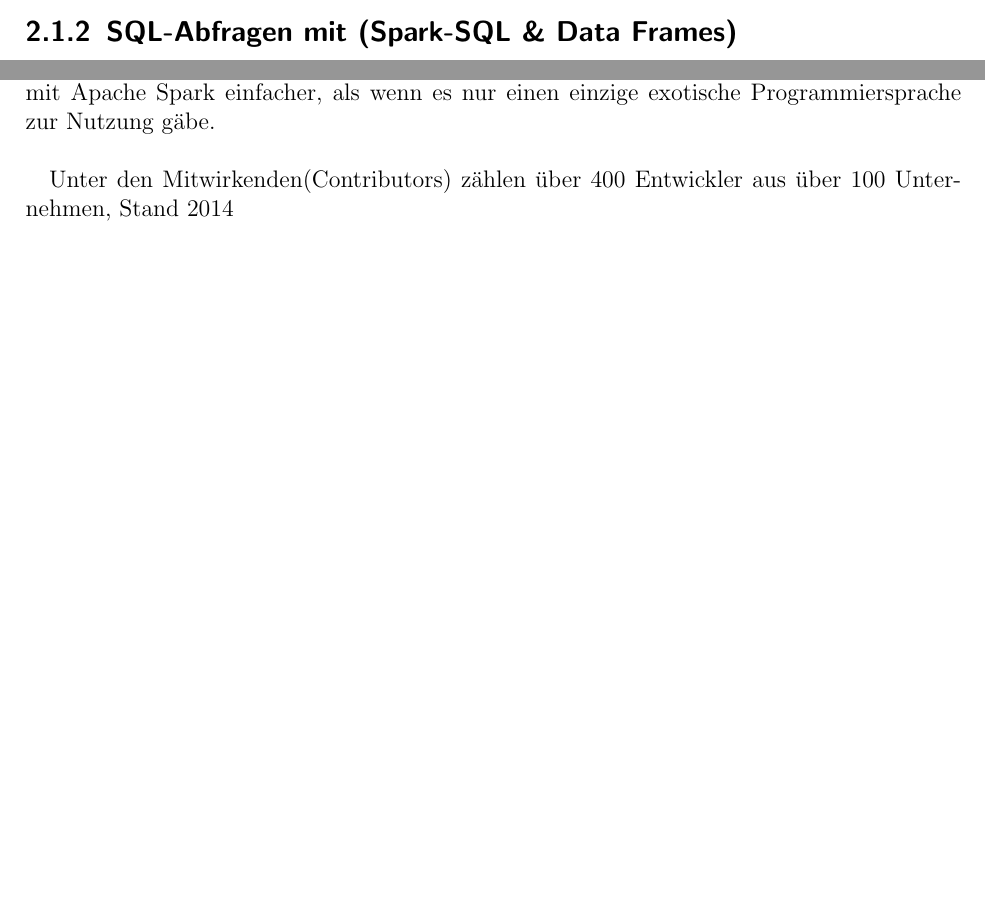
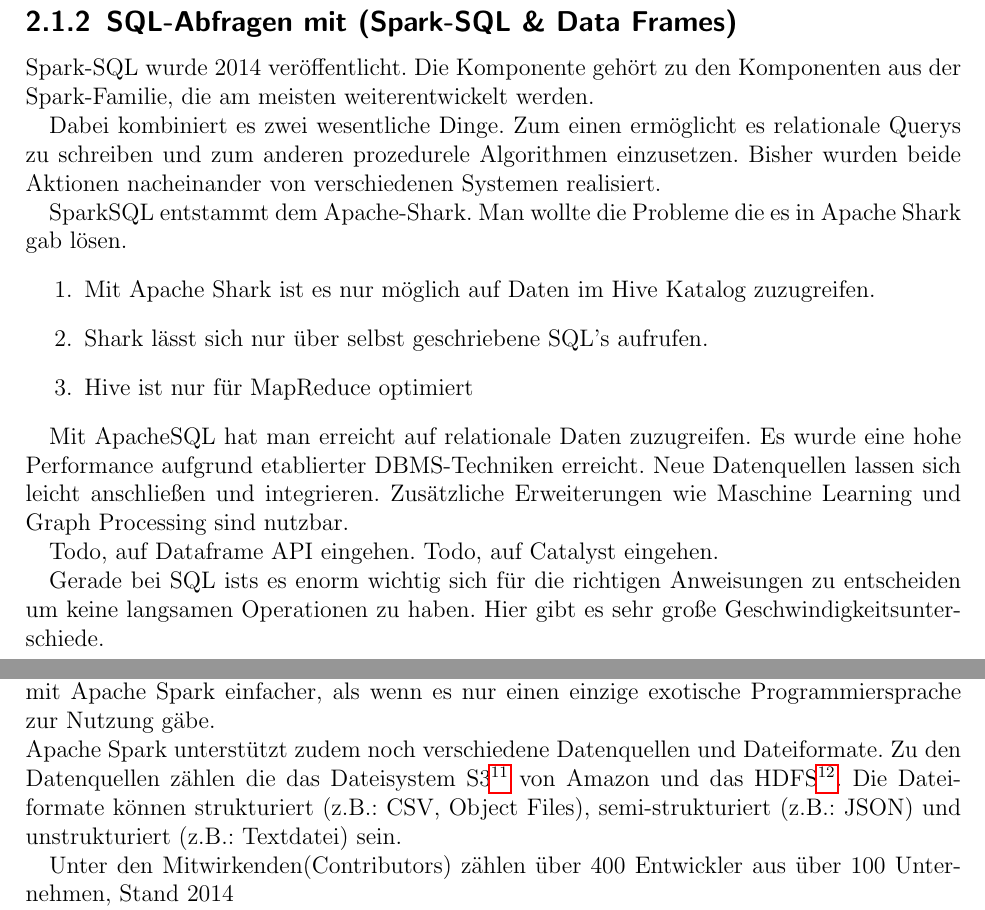
Before and after one commit to lukaswappler/seminar, a LaTeX book (seminararbeit/seminararbeit.tex, which reads seminararbeit/chapter/hauptteil.tex): two parts of pages 4 and 6 of 10 before the commit and two parts of pages 5 and 9 of 13 after it, joined at a grey line, cut so that both start at the same text, the shorter picture padded with empty space. Compiled offline with pdfLaTeX; an older LaTeX class or package is replaced by its successor.

Commit message:
anpassungen + spark SQL

```diff
--- a/seminararbeit/chapter/hauptteil.tex
+++ b/seminararbeit/chapter/hauptteil.tex
@@ -19,5 +20,30 @@
 \subsection{SQL-Abfragen mit (Spark-SQL \& Data Frames)}
 
+Spark-SQL wurde 2014 veröffentlicht. Die Komponente gehört zu den Komponenten aus der Spark-Familie, die am meisten weiterentwickelt werden.
+
+
+Dabei kombiniert es zwei wesentliche Dinge. Zum einen ermöglicht es relationale Querys zu schreiben und zum anderen prozedurele Algorithmen einzusetzen. Bisher wurden beide Aktionen nacheinander von verschiedenen Systemen realisiert.
+
+SparkSQL entstammt dem Apache-Shark. Man wollte die Probleme die es in Apache Shark gab lösen.
+\begin{enumerate}
+	\item Mit Apache Shark ist es nur möglich auf Daten im Hive Katalog zuzugreifen.
+	\item Shark lässt sich nur über selbst geschriebene SQL's aufrufen.
+	\item Hive ist nur für MapReduce optimiert
+\end{enumerate}
+
+Mit ApacheSQL hat man erreicht auf relationale Daten zuzugreifen. Es wurde eine hohe Performance aufgrund etablierter DBMS-Techniken erreicht.
+Neue Datenquellen lassen sich leicht anschließen und integrieren.
+Zusätzliche Erweiterungen wie Maschine Learning und Graph Processing sind nutzbar.
+
+Todo, auf Dataframe API eingehen.
+Todo, auf Catalyst eingehen.
+
+
+%eventuell in die Performance section
+Gerade bei SQL ists es enorm wichtig sich für die richtigen Anweisungen zu entscheiden um keine langsamen Operationen zu haben.
+Hier gibt es sehr große Geschwindigkeitsunterschiede.
+
+\newpage
 \subsection{Verarbeitung von Datenströmen (Spark-Streaming)}
 
 \subsection{Berechnungen auf Graphen (GraphX)}
@@ -73,7 +98,9 @@
 \newpage
 \section{Nutzung \& Verbreitung}
 
-Durch die Unterst\"utzung der drei Programmiersprachen skala, pathon und java ist arbeit mit Apache Spark einfacher, als wenn es nur einen einzige exotische Programmiersprache zur Nutzung g\"abe. \\
+Durch die Unterstützung der drei Programmiersprachen skala, pathon und java ist arbeit mit Apache Spark einfacher, als wenn es nur einen einzige exotische Programmiersprache zur Nutzung gäbe. \\
+Apache Spark unterstützt zudem noch verschiedene Datenquellen und Dateiformate.  Zu den Datenquellen zählen die das Dateisystem S3\footnote{S3: Todo} von Amazon und das HDFS\footnote{HDFS (Hadoop Distributed File System): Todo}.
+Die Dateiformate können strukturiert (z.B.: CSV, Object Files), semi-strukturiert (z.B.: JSON) und unstrukturiert (z.B.: Textdatei) sein.
 
 
 Unter den Mitwirkenden(Contributors) zählen über 400 Entwickler aus über 100 Unternehmen, Stand 2014 \\
--- a/seminararbeit/seminararbeit.tex
+++ b/seminararbeit/seminararbeit.tex
@@ -7,6 +7,10 @@
 \usepackage{scrpage2}
 
 \usepackage{nameref}
+
+\usepackage[utf8]{inputenc}
+
+
 
 %\usepackage[T1]{fontenc}
 %\usepackage[utf8]{inputenc}
```
Also changed, not shown: seminararbeit/seminararbeit.pdf, seminararbeit/chapter/hauptteil.tex (22 more changed lines), seminararbeit/seminararbeit.tex (4 more changed lines), 7 other files.
